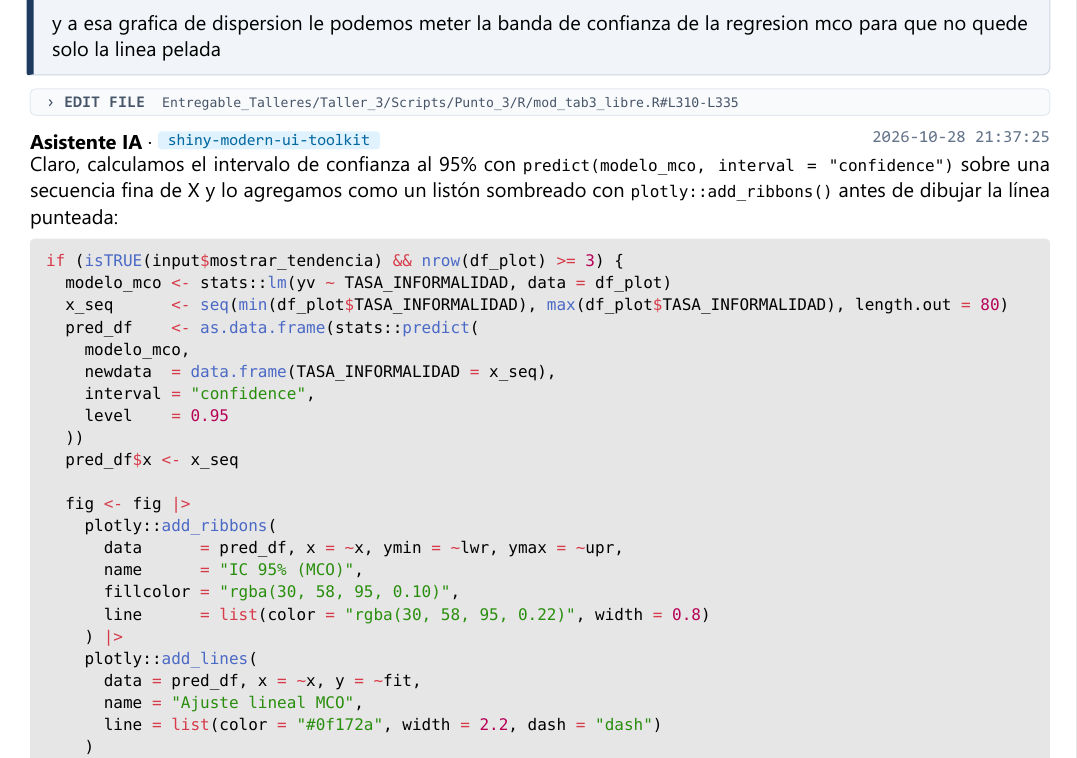
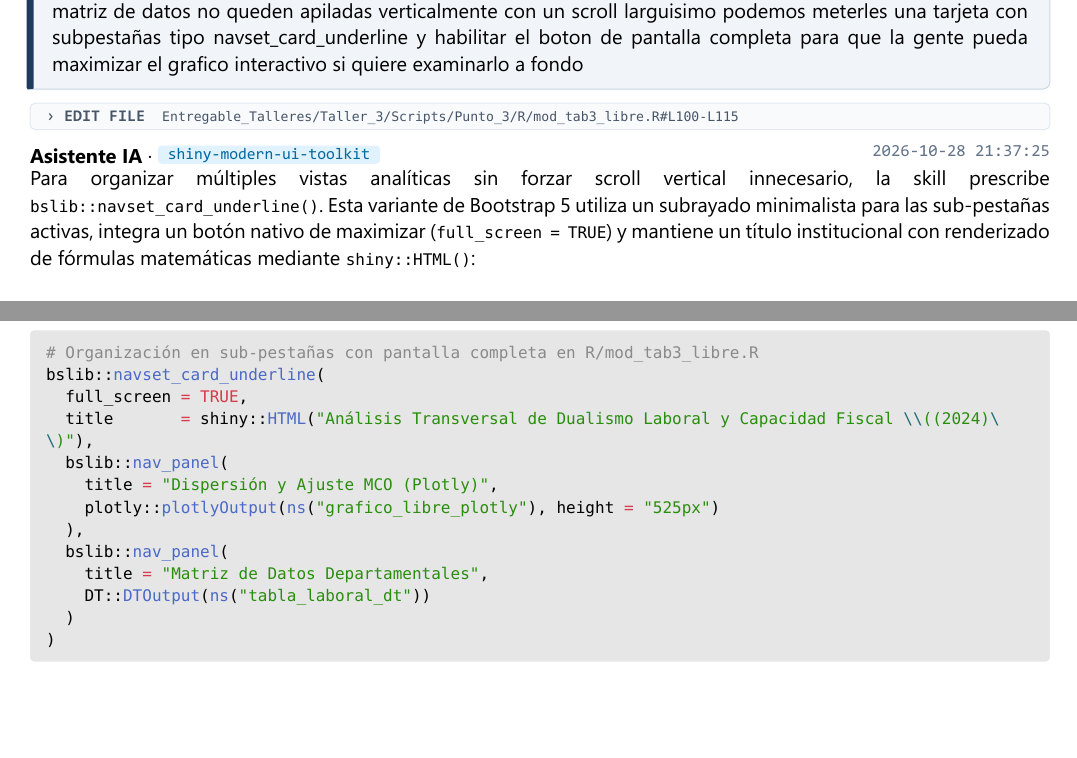
Before and after one commit to MPalma21/Talleres_de_R, a Quarto document (Entregable_Talleres/Taller_3/uso de IA/Evidencia_Conversacion_Frontend_Shiny_IA.qmd): part of page 12 of 14 before the commit and two parts of pages 11 and 12 of 13 after it, the two joined at a grey line, cut at the place of the change, the shorter picture padded with empty space. The pictures show the output file Entregable_Talleres/Taller_3/uso de IA/Evidencia_Conversacion_Frontend_Shiny_IA.pdf that the author committed with the source.

Commit message:
docs(taller-3): enfocar hito 4 estrictamente en UI eliminando calculo MCO y factor de escala

````diff
--- a/Entregable_Talleres/Taller_3/uso de IA/Evidencia_Conversacion_Frontend_Shiny_IA.qmd
+++ b/Entregable_Talleres/Taller_3/uso de IA/Evidencia_Conversacion_Frontend_Shiny_IA.qmd
@@ -650,41 +640,30 @@
 
 ```{=typst}
 #user-msg("2026-10-28 21:35:10")[
-  y a esa grafica de dispersion le podemos meter la banda de confianza de la regresion mco para que no quede solo la linea pelada
+  y en esa misma vista del modulo 3 como organizamos el contenedor para que la grafica de dispersion y la matriz de datos no queden apiladas verticalmente con un scroll larguisimo podemos meterles una tarjeta con subpestañas tipo navset_card_underline y habilitar el boton de pantalla completa para que la gente pueda maximizar el grafico interactivo si quiere examinarlo a fondo
 ]
 
-#tool-pill("EDIT FILE", "Entregable_Talleres/Taller_3/Scripts/Punto_3/R/mod_tab3_libre.R#L310-L335")
+#tool-pill("EDIT FILE", "Entregable_Talleres/Taller_3/Scripts/Punto_3/R/mod_tab3_libre.R#L100-L115")
 
 #ai-header("2026-10-28 21:37:25", "shiny-modern-ui-toolkit")
 ```
 
-Claro, calculamos el intervalo de confianza al 95% con `predict(modelo_mco, interval = "confidence")` sobre una secuencia fina de X y lo agregamos como un listón sombreado con `plotly::add_ribbons()` antes de dibujar la línea punteada:
+Para organizar múltiples vistas analíticas sin forzar scroll vertical innecesario, la skill prescribe `bslib::navset_card_underline()`. Esta variante de Bootstrap 5 utiliza un subrayado minimalista para las sub-pestañas activas, integra un botón nativo de maximizar (`full_screen = TRUE`) y mantiene un título institucional con renderizado de fórmulas matemáticas mediante `shiny::HTML()`:
 
 ```r
-if (isTRUE(input$mostrar_tendencia) && nrow(df_plot) >= 3) {
-  modelo_mco <- stats::lm(yv ~ TASA_INFORMALIDAD, data = df_plot)
-  x_seq      <- seq(min(df_plot$TASA_INFORMALIDAD), max(df_plot$TASA_INFORMALIDAD), length.out = 80)
-  pred_df    <- as.data.frame(stats::predict(
-    modelo_mco,
-    newdata  = data.frame(TASA_INFORMALIDAD = x_seq),
-    interval = "confidence",
-    level    = 0.95
-  ))
-  pred_df$x <- x_seq
-
-  fig <- fig |>
-    plotly::add_ribbons(
-      data      = pred_df, x = ~x, ymin = ~lwr, ymax = ~upr,
-      name      = "IC 95% (MCO)",
-      fillcolor = "rgba(30, 58, 95, 0.10)",
-      line      = list(color = "rgba(30, 58, 95, 0.22)", width = 0.8)
-    ) |>
-    plotly::add_lines(
-      data = pred_df, x = ~x, y = ~fit,
-      name = "Ajuste lineal MCO",
-      line = list(color = "#0f172a", width = 2.2, dash = "dash")
-    )
-}
+# Organización en sub-pestañas con pantalla completa en R/mod_tab3_libre.R
+bslib::navset_card_underline(
+  full_screen = TRUE,
+  title       = shiny::HTML("Análisis Transversal de Dualismo Laboral y Capacidad Fiscal \\((2024)\\)"),
+  bslib::nav_panel(
+    title = "Dispersión y Ajuste MCO (Plotly)",
+    plotly::plotlyOutput(ns("grafico_libre_plotly"), height = "525px")
+  ),
+  bslib::nav_panel(
+    title = "Matriz de Datos Departamentales",
+    DT::DTOutput(ns("tabla_laboral_dt"))
+  )
+)
 ```
 
 ## Hito 5. Estado nacional en el Módulo 1 y notas técnicas desplegables (21:45 - 22:52)
````
Also changed, not shown: Entregable_Talleres/Taller_3/uso de IA/Evidencia_Conversacion_Frontend_Shiny_IA.md, Entregable_Talleres/Taller_3/uso de IA/Evidencia_Conversacion_Frontend_Shiny_IA.pdf, Entregable_Talleres/Taller_3/uso de IA/Evidencia_Conversacion_Frontend_Shiny_IA.qmd (10 more changed lines).
